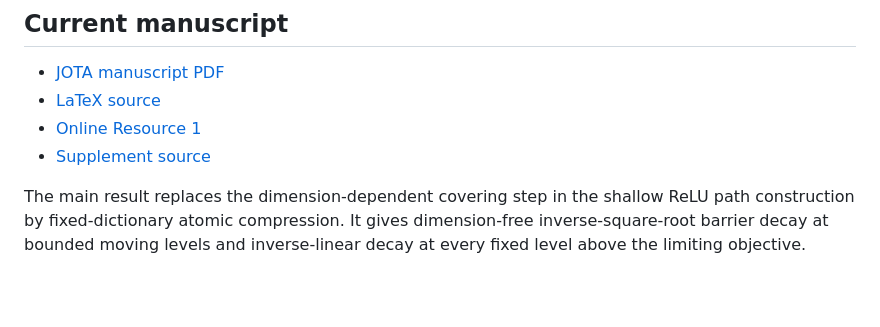
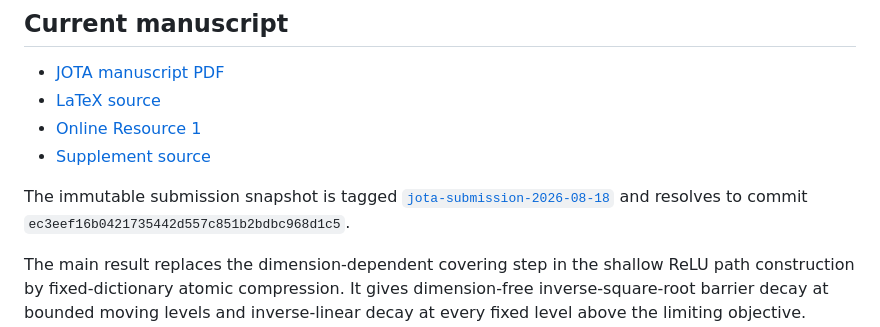
Before and after one commit to Safreliy/energy-gap-estimate, a Markdown page: README.md, the part around the change. GitHub-like rendering; blank space fills up the shorter version.

Commit message:
Document immutable JOTA submission snapshot

```diff
--- a/README.md
+++ b/README.md
@@ -11,6 +11,10 @@ earlier complete-path stress pipeline retained for reproducibility.
 - [LaTeX source](v2/article/article.tex)
 - [Online Resource 1](v2/article/ESM_1.pdf)
 - [Supplement source](v2/article/supplementary_reproducibility_notes.tex)
+
+The immutable submission snapshot is tagged
+[`jota-submission-2026-08-18`](https://github.com/Safreliy/energy-gap-estimate/tree/jota-submission-2026-08-18)
+and resolves to commit `ec3eef16b0421735442d557c851b2bdbc968d1c5`.
 
 The main result replaces the dimension-dependent covering step in the shallow
 ReLU path construction by fixed-dictionary atomic compression. It gives
```
